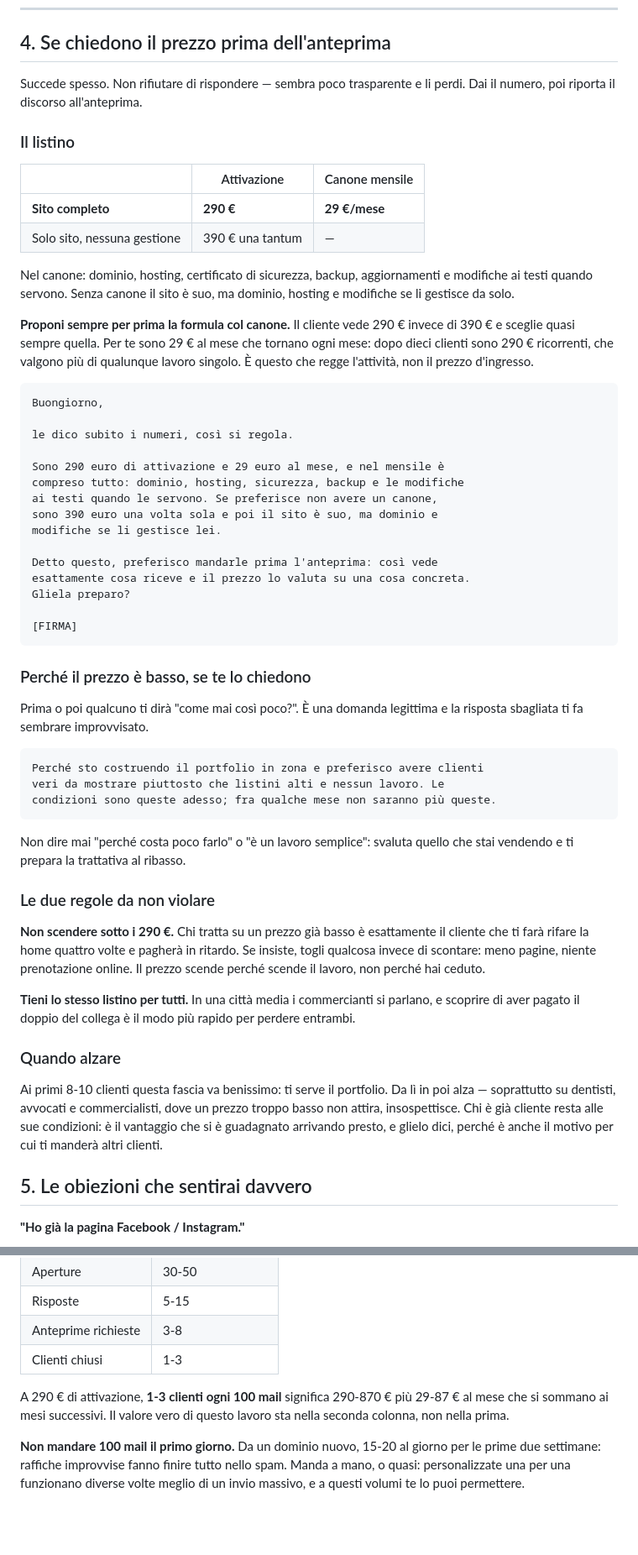
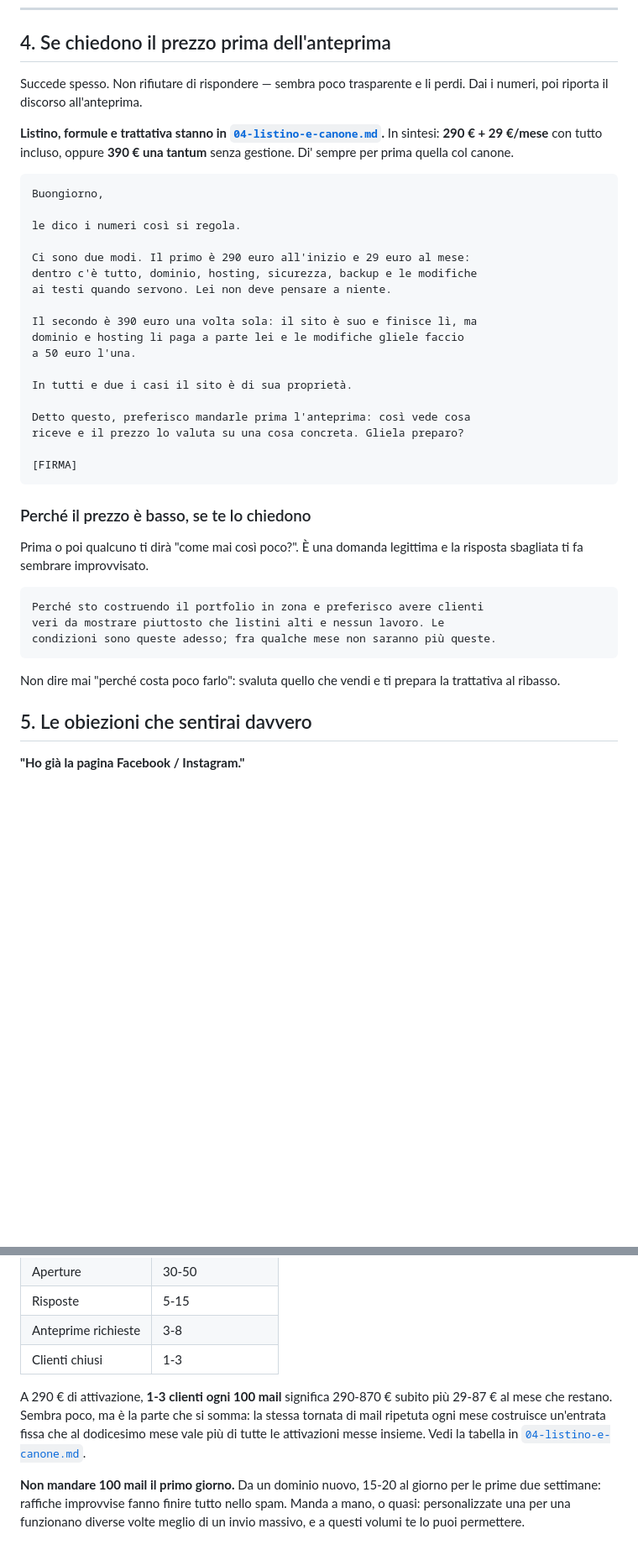
Before and after one commit to mat689471/difendimi-legal, a Markdown page: prospecting/emails/03-follow-up-e-risposte.md, 2 parts joined by grey strips. Shown at 84% size. GitHub-like rendering; blank space fills up the shorter version.

````diff
--- a/prospecting/emails/03-follow-up-e-risposte.md
+++ b/prospecting/emails/03-follow-up-e-risposte.md
@@ -95,39 +95,29 @@ Nota che il prezzo arriva **solo dopo** che ha visto il lavoro.
 ## 4. Se chiedono il prezzo prima dell'anteprima
 
 Succede spesso. Non rifiutare di rispondere — sembra poco trasparente e li
-perdi. Dai il numero, poi riporta il discorso all'anteprima.
+perdi. Dai i numeri, poi riporta il discorso all'anteprima.
 
-### Il listino
-
-| | Attivazione | Canone mensile |
-|---|---|---|
-| **Sito completo** | **290 €** | **29 €/mese** |
-| Solo sito, nessuna gestione | 390 € una tantum | — |
-
-Nel canone: dominio, hosting, certificato di sicurezza, backup, aggiornamenti
-e modifiche ai testi quando servono. Senza canone il sito è suo, ma dominio,
-hosting e modifiche se li gestisce da solo.
-
-**Proponi sempre per prima la formula col canone.** Il cliente vede 290 €
-invece di 390 € e sceglie quasi sempre quella. Per te sono 29 € al mese che
-tornano ogni mese: dopo dieci clienti sono 290 € ricorrenti, che valgono più
-di qualunque lavoro singolo. È questo che regge l'attività, non il prezzo
-d'ingresso.
+**Listino, formule e trattativa stanno in [`04-listino-e-canone.md`](04-listino-e-canone.md).**
+In sintesi: **290 € + 29 €/mese** con tutto incluso, oppure **390 € una tantum**
+senza gestione. Di' sempre per prima quella col canone.
 
 ```
 Buongiorno,
 
-le dico subito i numeri, così si regola.
+le dico i numeri così si regola.
 
-Sono 290 euro di attivazione e 29 euro al mese, e nel mensile è
-compreso tutto: dominio, hosting, sicurezza, backup e le modifiche
-ai testi quando le servono. Se preferisce non avere un canone,
-sono 390 euro una volta sola e poi il sito è suo, ma dominio e
-modifiche se li gestisce lei.
+Ci sono due modi. Il primo è 290 euro all'inizio e 29 euro al mese:
+dentro c'è tutto, dominio, hosting, sicurezza, backup e le modifiche
+ai testi quando servono. Lei non deve pensare a niente.
 
-Detto questo, preferisco mandarle prima l'anteprima: così vede
-esattamente cosa riceve e il prezzo lo valuta su una cosa concreta.
-Gliela preparo?
+Il secondo è 390 euro una volta sola: il sito è suo e finisce lì, ma
+dominio e hosting li paga a parte lei e le modifiche gliele faccio
+a 50 euro l'una.
+
+In tutti e due i casi il sito è di sua proprietà.
+
+Detto questo, preferisco mandarle prima l'anteprima: così vede cosa
+riceve e il prezzo lo valuta su una cosa concreta. Gliela preparo?
 
 [FIRMA]
 ```
@@ -143,28 +133,8 @@ veri da mostrare piuttosto che listini alti e nessun lavoro. Le
 condizioni sono queste adesso; fra qualche mese non saranno più queste.
 ```
 
-Non dire mai "perché costa poco farlo" o "è un lavoro semplice": svaluta
-quello che stai vendendo e ti prepara la trattativa al ribasso.
-
-### Le due regole da non violare
-
-**Non scendere sotto i 290 €.** Chi tratta su un prezzo già basso è
-esattamente il cliente che ti farà rifare la home quattro volte e pagherà in
-ritardo. Se insiste, togli qualcosa invece di scontare: meno pagine, niente
-prenotazione online. Il prezzo scende perché scende il lavoro, non perché hai
-ceduto.
-
-**Tieni lo stesso listino per tutti.** In una città media i commercianti si
-parlano, e scoprire di aver pagato il doppio del collega è il modo più rapido
-per perdere entrambi.
-
-### Quando alzare
-
-Ai primi 8-10 clienti questa fascia va benissimo: ti serve il portfolio.
-Da lì in poi alza — soprattutto su dentisti, avvocati e commercialisti, dove
-un prezzo troppo basso non attira, insospettisce. Chi è già cliente resta
-alle sue condizioni: è il vantaggio che si è guadagnato arrivando presto,
-e glielo dici, perché è anche il motivo per cui ti manderà altri clienti.
+Non dire mai "perché costa poco farlo": svaluta quello che vendi e ti prepara
+la trattativa al ribasso.
 
 ## 5. Le obiezioni che sentirai davvero
 
@@ -216,9 +186,11 @@ di solito è raccogliere foto e testi da lei, non il lavoro tecnico.
 | Anteprime richieste | 3-8 |
 | Clienti chiusi | 1-3 |
 
-A 290 € di attivazione, **1-3 clienti ogni 100 mail** significa 290-870 € più
-29-87 € al mese che si sommano ai mesi successivi. Il valore vero di questo
-lavoro sta nella seconda colonna, non nella prima.
+A 290 € di attivazione, **1-3 clienti ogni 100 mail** significa 290-870 €
+subito più 29-87 € al mese che restano. Sembra poco, ma è la parte che si
+somma: la stessa tornata di mail ripetuta ogni mese costruisce un'entrata
+fissa che al dodicesimo mese vale più di tutte le attivazioni messe insieme.
+Vedi la tabella in [`04-listino-e-canone.md`](04-listino-e-canone.md).
 
 **Non mandare 100 mail il primo giorno.** Da un dominio nuovo, 15-20 al
 giorno per le prime due settimane: raffiche improvvise fanno finire tutto
````
Also changed, not shown: prospecting/README.md (+2 -1 lines), prospecting/emails/04-listino-e-canone.md (added, +171 -0 lines).
